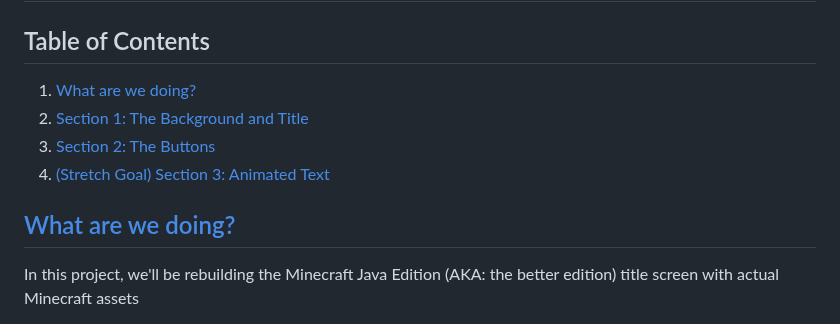
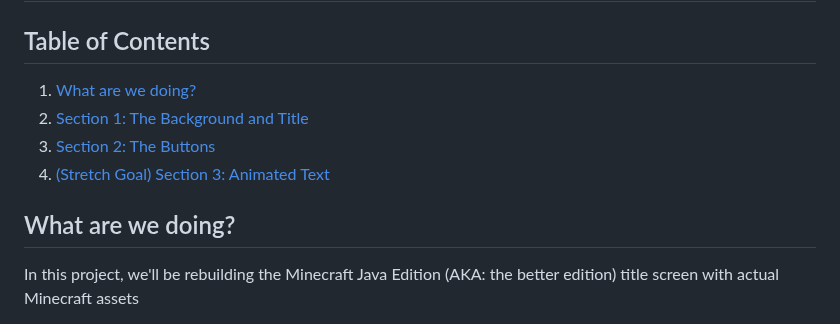
Before and after one commit to shanect7/video-game-tittle-screen-design, a Markdown page: README.md, the part around one of its changes. GitHub-like rendering.

```diff
--- a/README.md
+++ b/README.md
@@ -7,6 +7,6 @@
 4. [(Stretch Goal) Section 3: Animated Text](##(stretch-goal)-section-3:-animated-text)
 
-## [What are we doing?](#what-are-we-doing?)
+## What are we doing?
 
 In this project, we'll be rebuilding the Minecraft Java Edition (AKA: the better edition) title screen with actual Minecraft assets
 
```
Also changed, not shown: other parts of README.md (+2 -2 lines).
